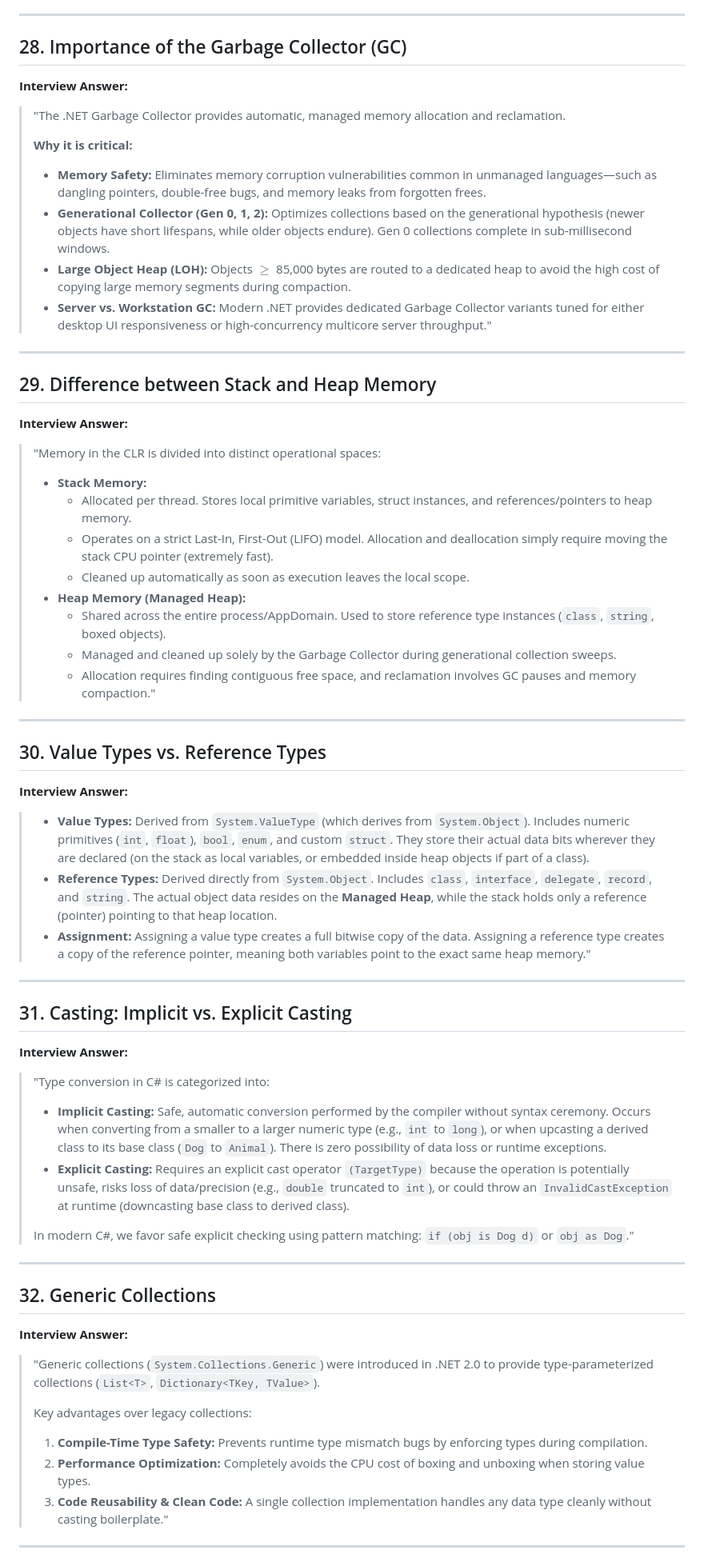
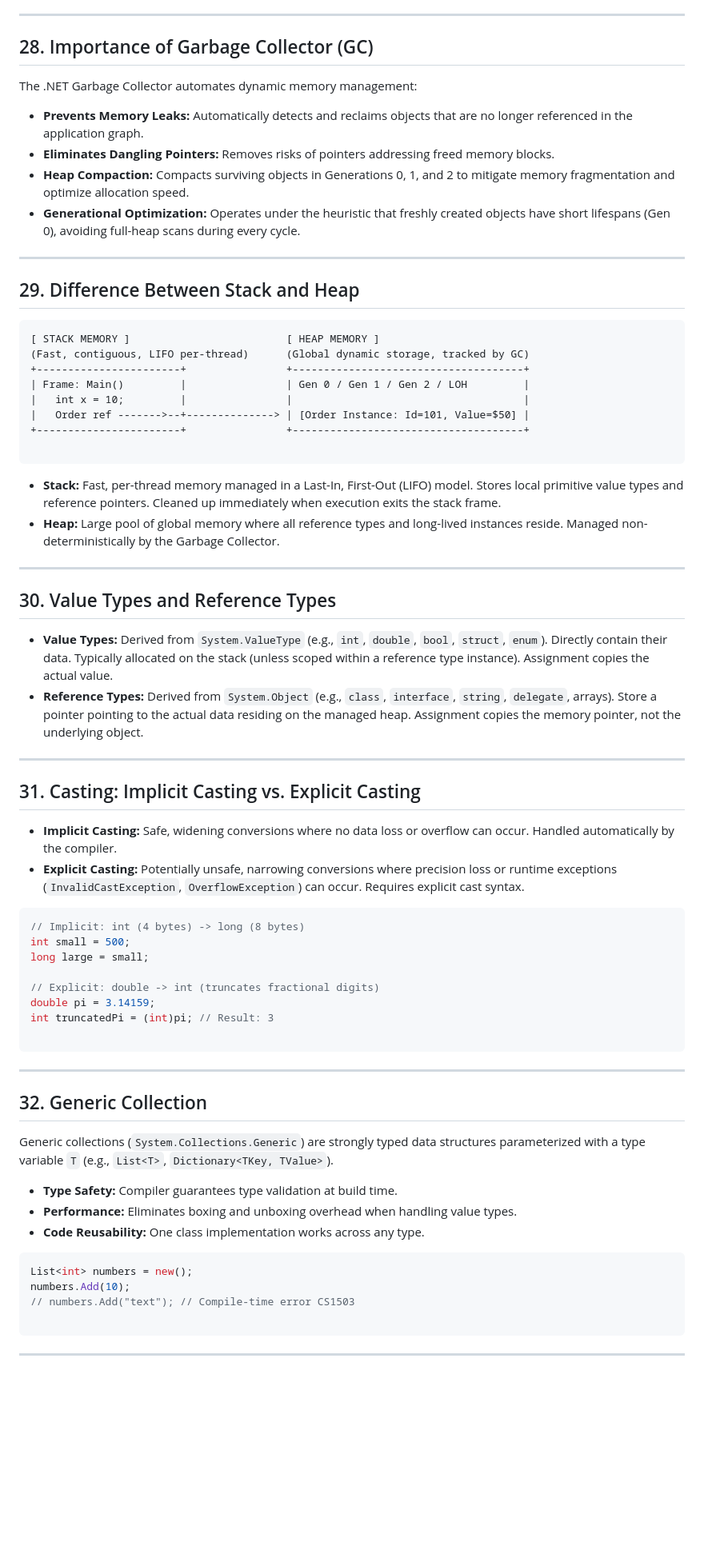
Before and after one commit to Vaseem88/docs, a Markdown page: Questions from pallab/note 2.md, the part around one of its changes. Shown at 80% size. Rendered like a GitHub page; blank space fills up the shorter version.

````diff
--- a/Questions from pallab/note 2.md
+++ b/Questions from pallab/note 2.md
@@ -151,60 +293,74 @@
 
 ---
 
-## 28. Importance of the Garbage Collector (GC)
-**Interview Answer:**
-> "The .NET Garbage Collector provides automatic, managed memory allocation and reclamation.
->
-> **Why it is critical:**
-> - **Memory Safety:** Eliminates memory corruption vulnerabilities common in unmanaged languages—such as dangling pointers, double-free bugs, and memory leaks from forgotten frees.
-> - **Generational Collector (Gen 0, 1, 2):** Optimizes collections based on the generational hypothesis (newer objects have short lifespans, while older objects endure). Gen 0 collections complete in sub-millisecond windows.
-> - **Large Object Heap (LOH):** Objects $\ge$ 85,000 bytes are routed to a dedicated heap to avoid the high cost of copying large memory segments during compaction.
-> - **Server vs. Workstation GC:** Modern .NET provides dedicated Garbage Collector variants tuned for either desktop UI responsiveness or high-concurrency multicore server throughput."
+## 28. Importance of Garbage Collector (GC)
+
+The .NET Garbage Collector automates dynamic memory management:
+
+* **Prevents Memory Leaks:** Automatically detects and reclaims objects that are no longer referenced in the application graph.
+* **Eliminates Dangling Pointers:** Removes risks of pointers addressing freed memory blocks.
+* **Heap Compaction:** Compacts surviving objects in Generations 0, 1, and 2 to mitigate memory fragmentation and optimize allocation speed.
+* **Generational Optimization:** Operates under the heuristic that freshly created objects have short lifespans (Gen 0), avoiding full-heap scans during every cycle.
 
 ---
 
-## 29. Difference between Stack and Heap Memory
-**Interview Answer:**
-> "Memory in the CLR is divided into distinct operational spaces:
->
-> - **Stack Memory:**
->   - Allocated per thread. Stores local primitive variables, struct instances, and references/pointers to heap memory.
->   - Operates on a strict Last-In, First-Out (LIFO) model. Allocation and deallocation simply require moving the stack CPU pointer (extremely fast).
->   - Cleaned up automatically as soon as execution leaves the local scope.
-> - **Heap Memory (Managed Heap):**
->   - Shared across the entire process/AppDomain. Used to store reference type instances (`class`, `string`, boxed objects).
->   - Managed and cleaned up solely by the Garbage Collector during generational collection sweeps.
->   - Allocation requires finding contiguous free space, and reclamation involves GC pauses and memory compaction."
+## 29. Difference Between Stack and Heap
+
+```text
+[ STACK MEMORY ]                         [ HEAP MEMORY ]
+(Fast, contiguous, LIFO per-thread)      (Global dynamic storage, tracked by GC)
++-----------------------+                +-------------------------------------+
+| Frame: Main()         |                | Gen 0 / Gen 1 / Gen 2 / LOH         |
+|   int x = 10;         |                |                                     |
+|   Order ref ------->--+--------------> | [Order Instance: Id=101, Value=$50] |
++-----------------------+                +-------------------------------------+
+
+```
+
+* **Stack:** Fast, per-thread memory managed in a Last-In, First-Out (LIFO) model. Stores local primitive value types and reference pointers. Cleaned up immediately when execution exits the stack frame.
+* **Heap:** Large pool of global memory where all reference types and long-lived instances reside. Managed non-deterministically by the Garbage Collector.
 
 ---
 
-## 30. Value Types vs. Reference Types
-**Interview Answer:**
-> - **Value Types:** Derived from `System.ValueType` (which derives from `System.Object`). Includes numeric primitives (`int`, `float`), `bool`, `enum`, and custom `struct`. They store their actual data bits wherever they are declared (on the stack as local variables, or embedded inside heap objects if part of a class).
-> - **Reference Types:** Derived directly from `System.Object`. Includes `class`, `interface`, `delegate`, `record`, and `string`. The actual object data resides on the **Managed Heap**, while the stack holds only a reference (pointer) pointing to that heap location.
-> - **Assignment:** Assigning a value type creates a full bitwise copy of the data. Assigning a reference type creates a copy of the reference pointer, meaning both variables point to the exact same heap memory."
+## 30. Value Types and Reference Types
+
+* **Value Types:** Derived from `System.ValueType` (e.g., `int`, `double`, `bool`, `struct`, `enum`). Directly contain their data. Typically allocated on the stack (unless scoped within a reference type instance). Assignment copies the actual value.
+* **Reference Types:** Derived from `System.Object` (e.g., `class`, `interface`, `string`, `delegate`, arrays). Store a pointer pointing to the actual data residing on the managed heap. Assignment copies the memory pointer, not the underlying object.
 
 ---
 
-## 31. Casting: Implicit vs. Explicit Casting
-**Interview Answer:**
-> "Type conversion in C# is categorized into:
->
-> - **Implicit Casting:** Safe, automatic conversion performed by the compiler without syntax ceremony. Occurs when converting from a smaller to a larger numeric type (e.g., `int` to `long`), or when upcasting a derived class to its base class (`Dog` to `Animal`). There is zero possibility of data loss or runtime exceptions.
-> - **Explicit Casting:** Requires an explicit cast operator `(TargetType)` because the operation is potentially unsafe, risks loss of data/precision (e.g., `double` truncated to `int`), or could throw an `InvalidCastException` at runtime (downcasting base class to derived class).
->
-> In modern C#, we favor safe explicit checking using pattern matching: `if (obj is Dog d)` or `obj as Dog`."
+## 31. Casting: Implicit Casting vs. Explicit Casting
+
+* **Implicit Casting:** Safe, widening conversions where no data loss or overflow can occur. Handled automatically by the compiler.
+* **Explicit Casting:** Potentially unsafe, narrowing conversions where precision loss or runtime exceptions (`InvalidCastException`, `OverflowException`) can occur. Requires explicit cast syntax.
+
+```csharp
+// Implicit: int (4 bytes) -> long (8 bytes)
+int small = 500;
+long large = small;
+
+// Explicit: double -> int (truncates fractional digits)
+double pi = 3.14159;
+int truncatedPi = (int)pi; // Result: 3
+
+```
 
 ---
 
-## 32. Generic Collections
-**Interview Answer:**
-> "Generic collections (`System.Collections.Generic`) were introduced in .NET 2.0 to provide type-parameterized collections (`List<T>`, `Dictionary<TKey, TValue>`).
->
-> Key advantages over legacy collections:
-> 1. **Compile-Time Type Safety:** Prevents runtime type mismatch bugs by enforcing types during compilation.
-> 2. **Performance Optimization:** Completely avoids the CPU cost of boxing and unboxing when storing value types.
-> 3. **Code Reusability & Clean Code:** A single collection implementation handles any data type cleanly without casting boilerplate."
+## 32. Generic Collection
+
+Generic collections (`System.Collections.Generic`) are strongly typed data structures parameterized with a type variable `T` (e.g., `List<T>`, `Dictionary<TKey, TValue>`).
+
+* **Type Safety:** Compiler guarantees type validation at build time.
+* **Performance:** Eliminates boxing and unboxing overhead when handling value types.
+* **Code Reusability:** One class implementation works across any type.
+
+```csharp
+List<int> numbers = new();
+numbers.Add(10);
+// numbers.Add("text"); // Compile-time error CS1503
+
+```
 
 ---
 
````
Also changed, not shown: other parts of Questions from pallab/note 2.md (+357 -206 lines).
